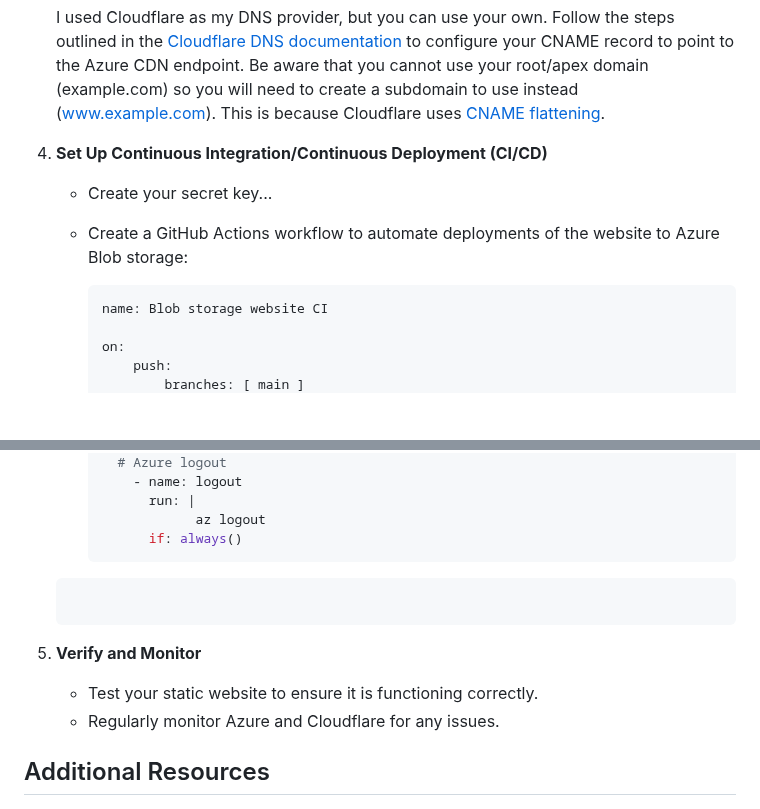
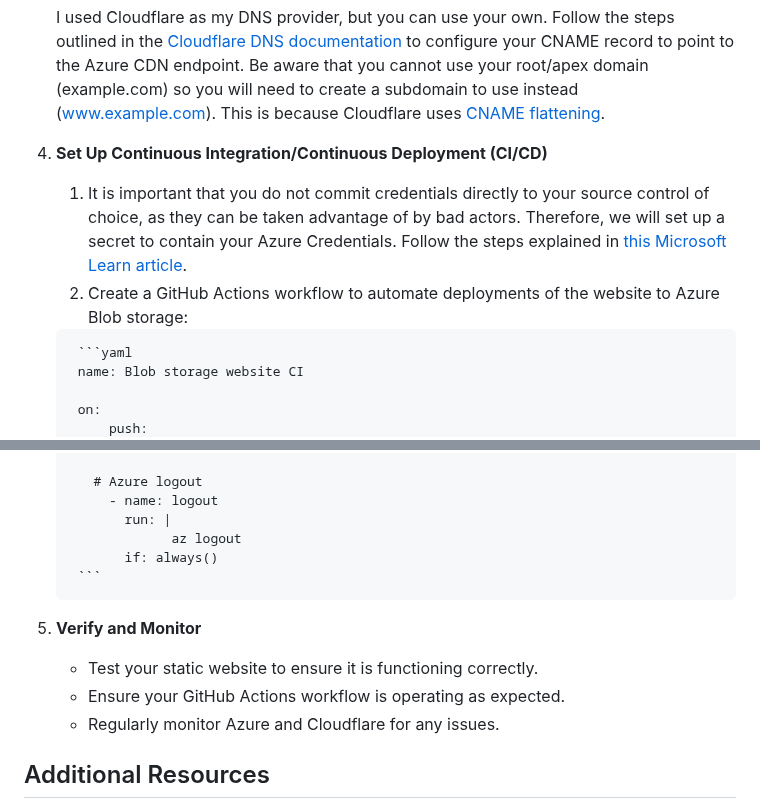
Before and after one commit to harrytripp/azure-static, a Markdown page: README.md, 2 parts joined by grey strips. Rendered like a GitHub page; blank space fills up the shorter version.

````diff
--- a/README.md
+++ b/README.md
@@ -241,9 +241,9 @@ This project involves setting up a static website hosted on Azure Storage, enhan
    Follow the steps outlined in the [Cloudflare DNS documentation](https://learn.microsoft.com/en-us/azure/storage/blobs/storage-custom-domain-name?tabs=azure-portal) to configure your CNAME record to point to the Azure CDN endpoint.
    Be aware that you cannot use your root/apex domain (example.com) so you will need to create a subdomain to use instead (www.example.com). This is because Cloudflare uses [CNAME flattening](https://developers.cloudflare.com/dns/cname-flattening).
 
-6. **Set Up Continuous Integration/Continuous Deployment (CI/CD)**
-      - Create your secret key...
-      - Create a GitHub Actions workflow to automate deployments of the website to Azure Blob storage:
+5. **Set Up Continuous Integration/Continuous Deployment (CI/CD)**
+      1. It is important that you do not commit credentials directly to your source control of choice, as they can be taken advantage of by bad actors. Therefore, we will set up a secret to contain your Azure Credentials. Follow the steps explained in [this Microsoft Learn article](https://learn.microsoft.com/en-us/azure/storage/blobs/storage-blobs-static-site-github-actions?tabs=userlevel).
+      2. Create a GitHub Actions workflow to automate deployments of the website to Azure Blob storage:
 
         ```yaml
         name: Blob storage website CI
@@ -277,11 +277,12 @@ This project involves setting up a static website hosted on Azure Storage, enhan
               run: |
                     az logout
               if: always()
-     ```
+        ```
 
-7. **Verify and Monitor**
+6. **Verify and Monitor**
 
    - Test your static website to ensure it is functioning correctly.
+   - Ensure your GitHub Actions workflow is operating as expected.
    - Regularly monitor Azure and Cloudflare for any issues.
 
 ## Additional Resources
````
